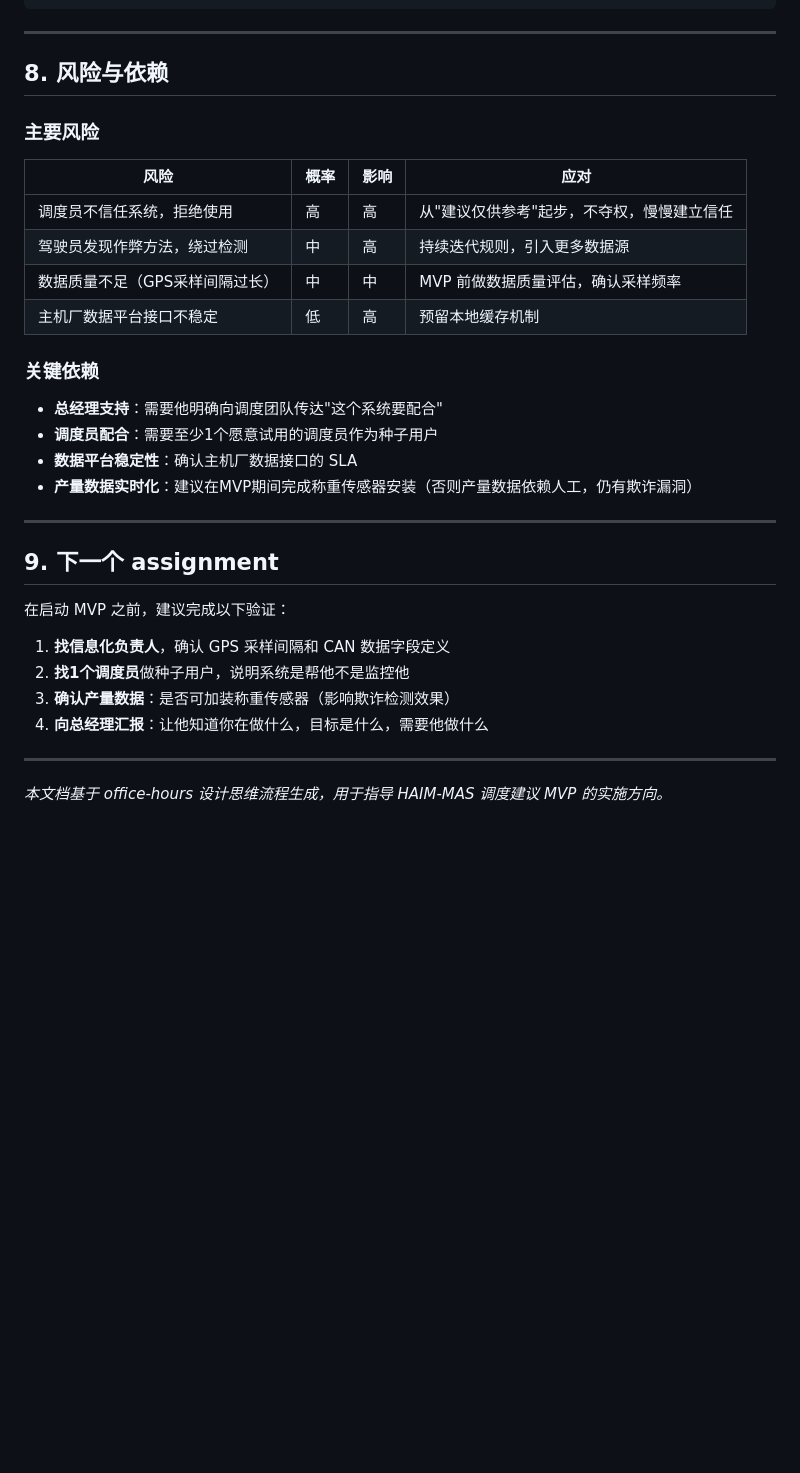
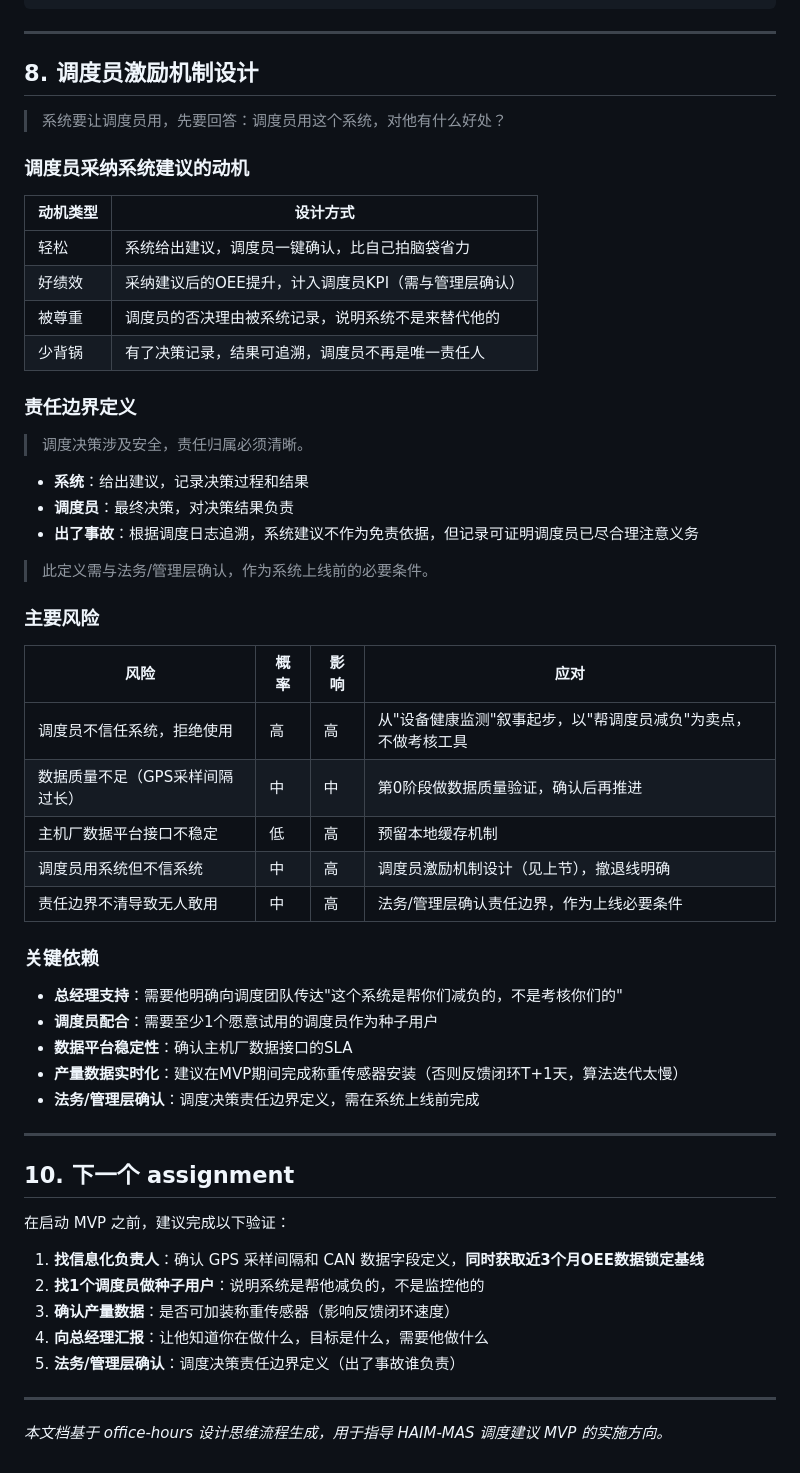
Before and after one commit to ZhenkangZhao/High_Altitude_Intelligent_Mine, a Markdown page: doc/designDoc/HAIM-MAS调度建议MVP设计_v1.0_20260514.md, the part around one of its changes. Drawn GitHub-style; blank space fills up the shorter version.

```diff
--- a/doc/designDoc/HAIM-MAS调度建议MVP设计_v1.0_20260514.md
+++ b/doc/designDoc/HAIM-MAS调度建议MVP设计_v1.0_20260514.md
@@ -320,34 +365,58 @@ POST /api/v1/anomaly/review
 
 ---
 
-## 8. 风险与依赖
+## 8. 调度员激励机制设计
+
+> 系统要让调度员用，先要回答：调度员用这个系统，对他有什么好处？
+
+### 调度员采纳系统建议的动机
+
+| 动机类型 | 设计方式 |
+|----------|----------|
+| 轻松 | 系统给出建议，调度员一键确认，比自己拍脑袋省力 |
+| 好绩效 | 采纳建议后的OEE提升，计入调度员KPI（需与管理层确认） |
+| 被尊重 | 调度员的否决理由被系统记录，说明系统不是来替代他的 |
+| 少背锅 | 有了决策记录，结果可追溯，调度员不再是唯一责任人 |
+
+### 责任边界定义
+
+> 调度决策涉及安全，责任归属必须清晰。
+
+- **系统**：给出建议，记录决策过程和结果
+- **调度员**：最终决策，对决策结果负责
+- **出了事故**：根据调度日志追溯，系统建议不作为免责依据，但记录可证明调度员已尽合理注意义务
+
+> 此定义需与法务/管理层确认，作为系统上线前的必要条件。
 
 ### 主要风险
 
 | 风险 | 概率 | 影响 | 应对 |
 |------|------|------|------|
-| 调度员不信任系统，拒绝使用 | 高 | 高 | 从"建议仅供参考"起步，不夺权，慢慢建立信任 |
-| 驾驶员发现作弊方法，绕过检测 | 中 | 高 | 持续迭代规则，引入更多数据源 |
-| 数据质量不足（GPS采样间隔过长） | 中 | 中 | MVP 前做数据质量评估，确认采样频率 |
+| 调度员不信任系统，拒绝使用 | 高 | 高 | 从"设备健康监测"叙事起步，以"帮调度员减负"为卖点，不做考核工具 |
+| 数据质量不足（GPS采样间隔过长） | 中 | 中 | 第0阶段做数据质量验证，确认后再推进 |
 | 主机厂数据平台接口不稳定 | 低 | 高 | 预留本地缓存机制 |
+| 调度员用系统但不信系统 | 中 | 高 | 调度员激励机制设计（见上节），撤退线明确 |
+| 责任边界不清导致无人敢用 | 中 | 高 | 法务/管理层确认责任边界，作为上线必要条件 |
 
 ### 关键依赖
 
-- **总经理支持**：需要他明确向调度团队传达"这个系统要配合"
+- **总经理支持**：需要他明确向调度团队传达"这个系统是帮你们减负的，不是考核你们的"
 - **调度员配合**：需要至少1个愿意试用的调度员作为种子用户
-- **数据平台稳定性**：确认主机厂数据接口的 SLA
-- **产量数据实时化**：建议在MVP期间完成称重传感器安装（否则产量数据依赖人工，仍有欺诈漏洞）
+- **数据平台稳定性**：确认主机厂数据接口的SLA
+- **产量数据实时化**：建议在MVP期间完成称重传感器安装（否则反馈闭环T+1天，算法迭代太慢）
+- **法务/管理层确认**：调度决策责任边界定义，需在系统上线前完成
 
 ---
 
-## 9. 下一个 assignment
+## 10. 下一个 assignment
 
 在启动 MVP 之前，建议完成以下验证：
 
-1. **找信息化负责人**，确认 GPS 采样间隔和 CAN 数据字段定义
-2. **找1个调度员**做种子用户，说明系统是帮他不是监控他
-3. **确认产量数据**：是否可加装称重传感器（影响欺诈检测效果）
+1. **找信息化负责人**：确认 GPS 采样间隔和 CAN 数据字段定义，**同时获取近3个月OEE数据锁定基线**
+2. **找1个调度员做种子用户**：说明系统是帮他减负的，不是监控他的
+3. **确认产量数据**：是否可加装称重传感器（影响反馈闭环速度）
 4. **向总经理汇报**：让他知道你在做什么，目标是什么，需要他做什么
+5. **法务/管理层确认**：调度决策责任边界定义（出了事故谁负责）
 
 ---
 
```
Also changed, not shown: other parts of doc/designDoc/HAIM-MAS调度建议MVP设计_v1.0_20260514.md (+78 -33 lines).
